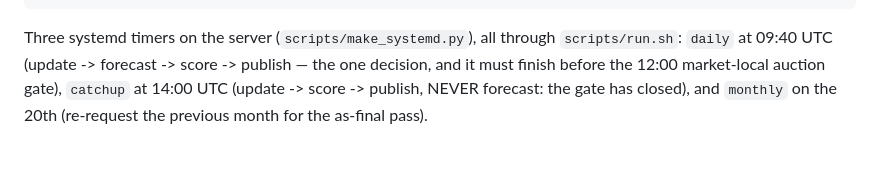
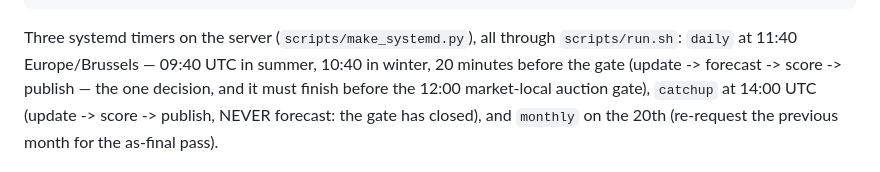
Before and after one commit to chuchueva/powertradinglab-benchmarks, a Markdown page: docs/MAP.md, the part around the change. GitHub-like rendering.

```diff
--- a/docs/MAP.md
+++ b/docs/MAP.md
@@ -38,7 +38,8 @@ Three documents, three kinds of knowledge:
 
 Three systemd timers on the server (`scripts/make_systemd.py`), all through
 `scripts/run.sh`:
-`daily` at 09:40 UTC (update -> forecast -> score -> publish — the one decision,
+`daily` at 11:40 Europe/Brussels — 09:40 UTC in summer, 10:40 in winter, 20
+minutes before the gate (update -> forecast -> score -> publish — the one decision,
 and it must finish before the 12:00 market-local auction gate), `catchup` at
 14:00 UTC (update -> score -> publish, NEVER forecast: the gate has closed), and
 `monthly` on the 20th (re-request the previous month for the as-final pass).
```
Also changed, not shown: docs/METHOD.md (+6 -3 lines).
